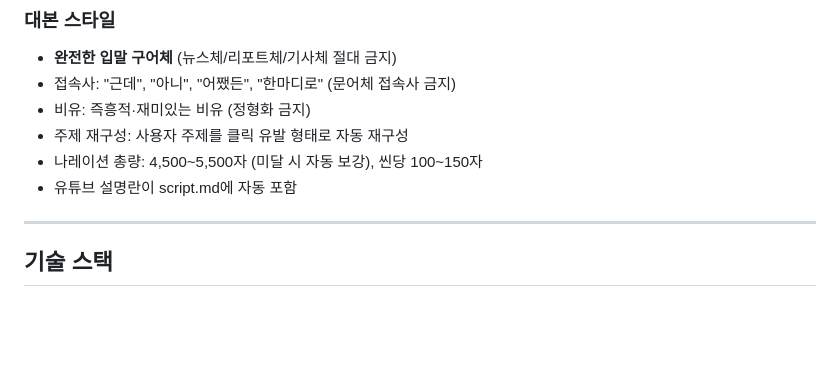
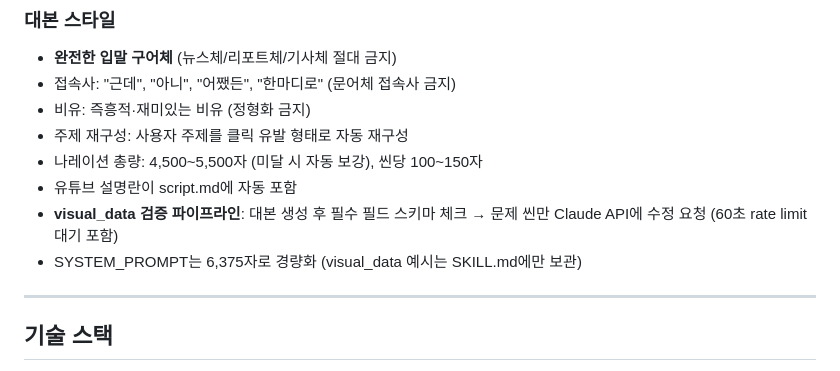
Before and after one commit to gibeom1219/youtube, a Markdown page: CLAUDE.md, the part around the change. Rendered like a GitHub page; blank space fills up the shorter version.

Commit message:
Update CLAUDE.md: add visual_data validation pipeline docs
Co-Authored-By: Claude Opus 4.6 (1M context) <noreply@anthropic.com>

```diff
--- a/CLAUDE.md
+++ b/CLAUDE.md
@@ -234,6 +234,8 @@ remotion-project/src/
 - 주제 재구성: 사용자 주제를 클릭 유발 형태로 자동 재구성
 - 나레이션 총량: 4,500~5,500자 (미달 시 자동 보강), 씬당 100~150자
 - 유튜브 설명란이 script.md에 자동 포함
+- **visual_data 검증 파이프라인**: 대본 생성 후 필수 필드 스키마 체크 → 문제 씬만 Claude API에 수정 요청 (60초 rate limit 대기 포함)
+- SYSTEM_PROMPT는 6,375자로 경량화 (visual_data 예시는 SKILL.md에만 보관)
 
 ---
 
```
